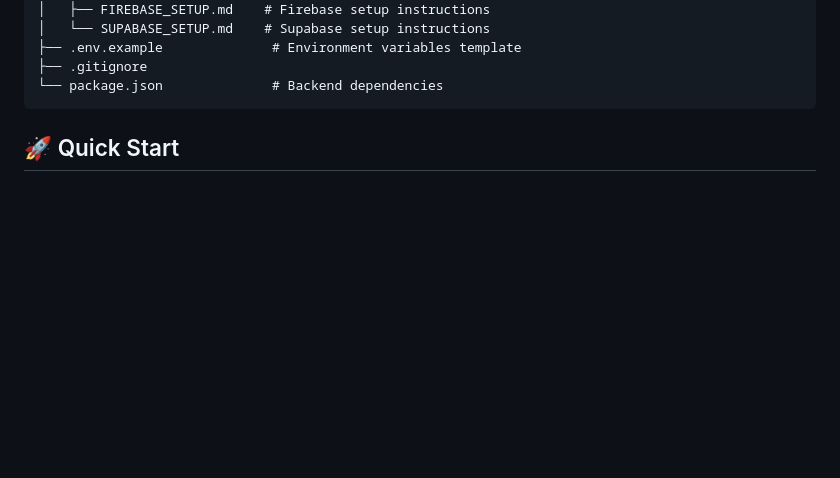
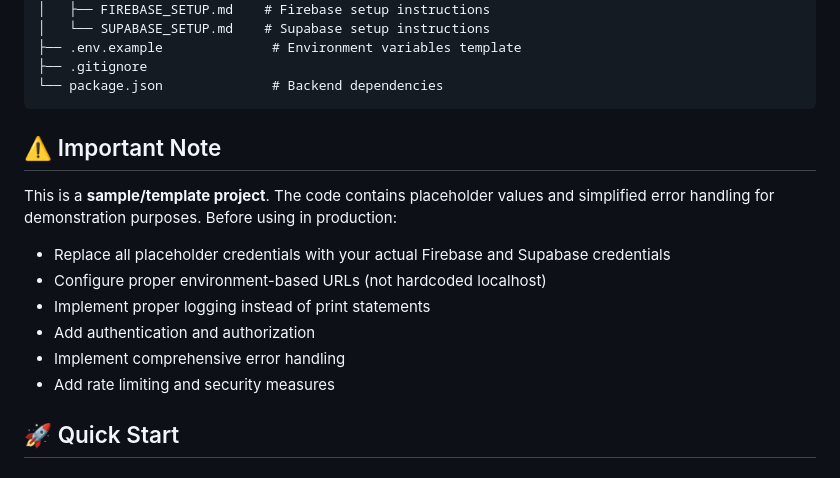
Before and after one commit to ghantasr/testnotificatiions, a Markdown page: README.md, the part around the change. Rendered like a GitHub page; blank space fills up the shorter version.

Commit message:
Add production warnings and notes about placeholder values
Co-authored-by: ghantasr <54397196+ghantasr@users.noreply.github.com>

````diff
--- a/README.md
+++ b/README.md
@@ -26,6 +26,17 @@ notifications-sample-project/
 ├── .gitignore
 └── package.json              # Backend dependencies
 ```
+
+## ⚠️ Important Note
+
+This is a **sample/template project**. The code contains placeholder values and simplified error handling for demonstration purposes. Before using in production:
+
+- Replace all placeholder credentials with your actual Firebase and Supabase credentials
+- Configure proper environment-based URLs (not hardcoded localhost)
+- Implement proper logging instead of print statements
+- Add authentication and authorization
+- Implement comprehensive error handling
+- Add rate limiting and security measures
 
 ## 🚀 Quick Start
 
````
Also changed, not shown: IMPLEMENTATION.md (+2 -0 lines).
